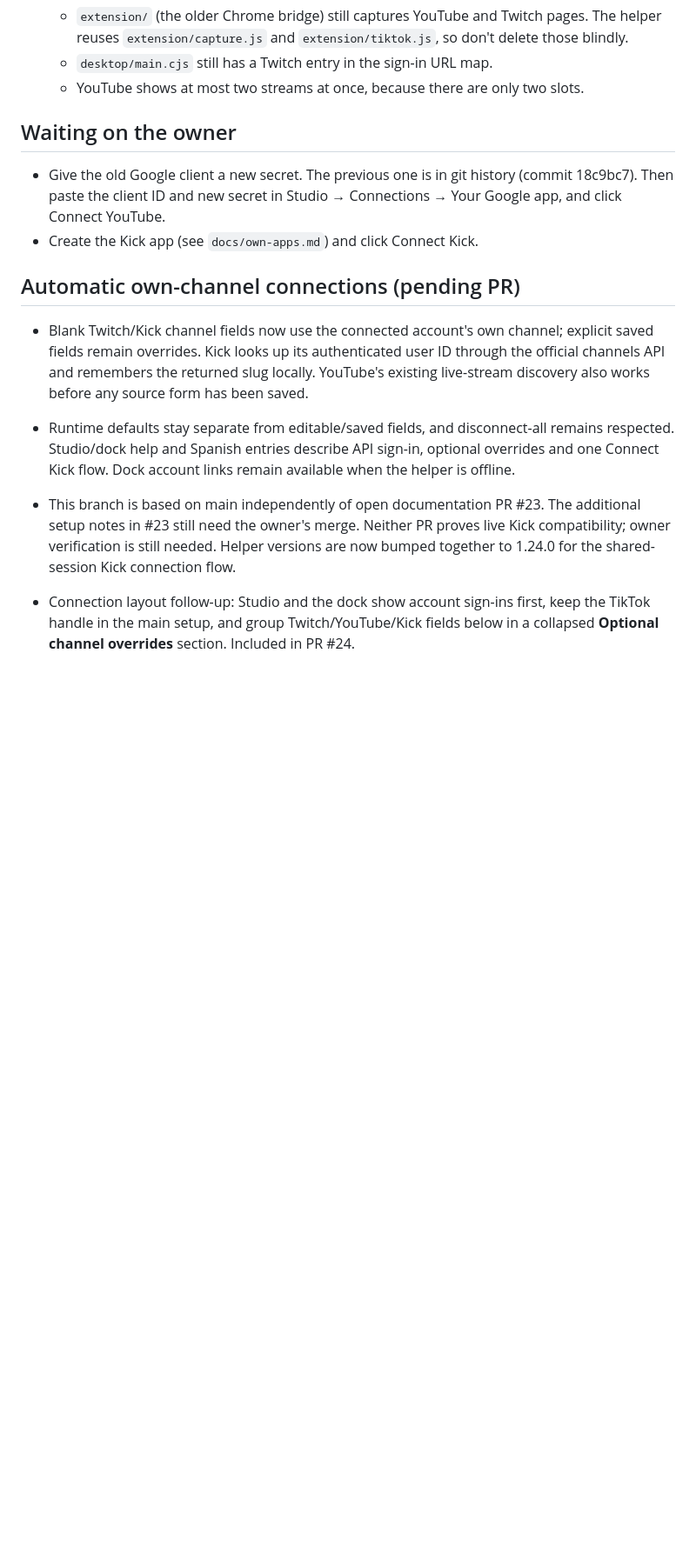
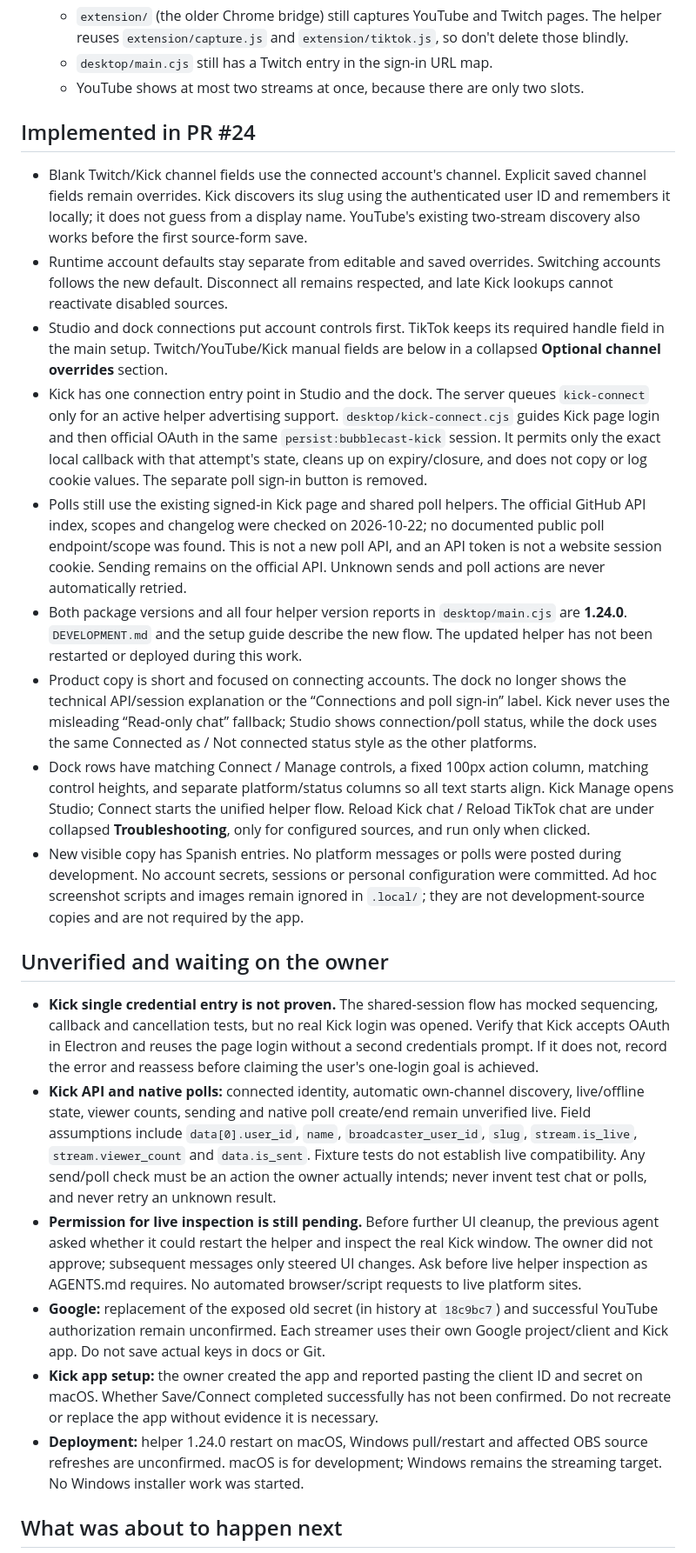
Before and after one commit to alexmario64/bubblecast, a Markdown page: docs/HANDOFF.md, the part around one of its changes. Shown at 87% size. Drawn GitHub-style; blank space fills up the shorter version.

Commit message:
Finalize handoff for open connection and setup changes
Record PR branches, helper 1.24.0, completed validation and the live Kick and deployment checks still awaiting the owner. Clarify that no further task was started.

```diff
--- a/docs/HANDOFF.md
+++ b/docs/HANDOFF.md
@@ -54,16 +62,26 @@ Lessons from this session:
    - `desktop/main.cjs` still has a Twitch entry in the sign-in URL map.
    - YouTube shows at most two streams at once, because there are only two slots.
 
-## Waiting on the owner
+## Implemented in PR #24
 
-- Give the old Google client a new secret. The previous one is in git history (commit 18c9bc7). Then paste the client ID and new secret in Studio → Connections → Your Google app, and click Connect YouTube.
-- Create the Kick app (see `docs/own-apps.md`) and click Connect Kick.
+- Blank Twitch/Kick channel fields use the connected account's channel. Explicit saved channel fields remain overrides. Kick discovers its slug using the authenticated user ID and remembers it locally; it does not guess from a display name. YouTube's existing two-stream discovery also works before the first source-form save.
+- Runtime account defaults stay separate from editable and saved overrides. Switching accounts follows the new default. Disconnect all remains respected, and late Kick lookups cannot reactivate disabled sources.
+- Studio and dock connections put account controls first. TikTok keeps its required handle field in the main setup. Twitch/YouTube/Kick manual fields are below in a collapsed **Optional channel overrides** section.
+- Kick has one connection entry point in Studio and the dock. The server queues `kick-connect` only for an active helper advertising support. `desktop/kick-connect.cjs` guides Kick page login and then official OAuth in the same `persist:bubblecast-kick` session. It permits only the exact local callback with that attempt's state, cleans up on expiry/closure, and does not copy or log cookie values. The separate poll sign-in button is removed.
+- Polls still use the existing signed-in Kick page and shared poll helpers. The official GitHub API index, scopes and changelog were checked on 2026-10-22; no documented public poll endpoint/scope was found. This is not a new poll API, and an API token is not a website session cookie. Sending remains on the official API. Unknown sends and poll actions are never automatically retried.
+- Both package versions and all four helper version reports in `desktop/main.cjs` are **1.24.0**. `DEVELOPMENT.md` and the setup guide describe the new flow. The updated helper has not been restarted or deployed during this work.
+- Product copy is short and focused on connecting accounts. The dock no longer shows the technical API/session explanation or the “Connections and poll sign-in” label. Kick never uses the misleading “Read-only chat” fallback; Studio shows connection/poll status, while the dock uses the same Connected as / Not connected status style as the other platforms.
+- Dock rows have matching Connect / Manage controls, a fixed 100px action column, matching control heights, and separate platform/status columns so all text starts align. Kick Manage opens Studio; Connect starts the unified helper flow. Reload Kick chat / Reload TikTok chat are under collapsed **Troubleshooting**, only for configured sources, and run only when clicked.
+- New visible copy has Spanish entries. No platform messages or polls were posted during development. No account secrets, sessions or personal configuration were committed. Ad hoc screenshot scripts and images remain ignored in `.local/`; they are not development-source copies and are not required by the app.
 
-## Automatic own-channel connections (pending PR)
+## Unverified and waiting on the owner
 
-- Blank Twitch/Kick channel fields now use the connected account's own channel; explicit saved fields remain overrides. Kick looks up its authenticated user ID through the official channels API and remembers the returned slug locally. YouTube's existing live-stream discovery also works before any source form has been saved.
-- Runtime defaults stay separate from editable/saved fields, and disconnect-all remains respected. Studio/dock help and Spanish entries describe API sign-in, optional overrides and one Connect Kick flow. Dock account links remain available when the helper is offline.
-- This branch is based on main independently of open documentation PR #23. The additional setup notes in #23 still need the owner's merge. Neither PR proves live Kick compatibility; owner verification is still needed. Helper versions are now bumped together to 1.24.0 for the shared-session Kick connection flow.
+- **Kick single credential entry is not proven.** The shared-session flow has mocked sequencing, callback and cancellation tests, but no real Kick login was opened. Verify that Kick accepts OAuth in Electron and reuses the page login without a second credentials prompt. If it does not, record the error and reassess before claiming the user's one-login goal is achieved.
+- **Kick API and native polls:** connected identity, automatic own-channel discovery, live/offline state, viewer counts, sending and native poll create/end remain unverified live. Field assumptions include `data[0].user_id`, `name`, `broadcaster_user_id`, `slug`, `stream.is_live`, `stream.viewer_count` and `data.is_sent`. Fixture tests do not establish live compatibility. Any send/poll check must be an action the owner actually intends; never invent test chat or polls, and never retry an unknown result.
+- **Permission for live inspection is still pending.** Before further UI cleanup, the previous agent asked whether it could restart the helper and inspect the real Kick window. The owner did not approve; subsequent messages only steered UI changes. Ask before live helper inspection as AGENTS.md requires. No automated browser/script requests to live platform sites.
+- **Google:** replacement of the exposed old secret (in history at `18c9bc7`) and successful YouTube authorization remain unconfirmed. Each streamer uses their own Google project/client and Kick app. Do not save actual keys in docs or Git.
+- **Kick app setup:** the owner created the app and reported pasting the client ID and secret on macOS. Whether Save/Connect completed successfully has not been confirmed. Do not recreate or replace the app without evidence it is necessary.
+- **Deployment:** helper 1.24.0 restart on macOS, Windows pull/restart and affected OBS source refreshes are unconfirmed. macOS is for development; Windows remains the streaming target. No Windows installer work was started.
 
-- Connection layout follow-up: Studio and the dock show account sign-ins first, keep the TikTok handle in the main setup, and group Twitch/YouTube/Kick fields below in a collapsed **Optional channel overrides** section. Included in PR #24.
+## What was about to happen next
 
```
Also changed, not shown: other parts of docs/HANDOFF.md (+9 -16 lines).
